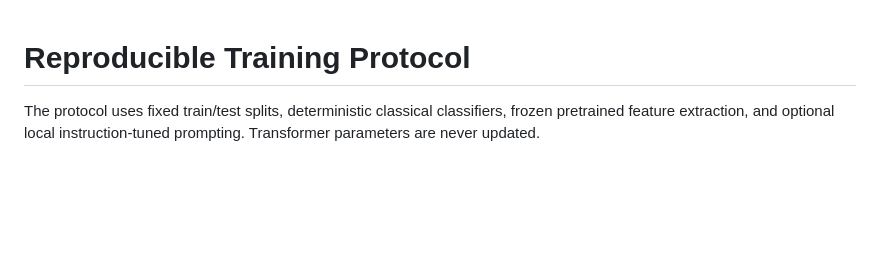
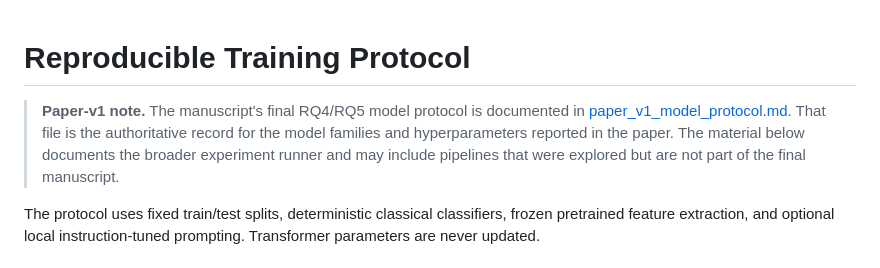
Before and after one commit to kuefmz/research_software_classification_attributes, a Markdown page: docs/reproducible_training.md, the part around the change. GitHub-like rendering; blank space fills up the shorter version.

Commit message:
Clarify authoritative paper v1 training protocol

```diff
--- a/docs/reproducible_training.md
+++ b/docs/reproducible_training.md
@@ -1,4 +1,6 @@
 # Reproducible Training Protocol
+
+> **Paper-v1 note.** The manuscript's final RQ4/RQ5 model protocol is documented in [paper_v1_model_protocol.md](paper_v1_model_protocol.md). That file is the authoritative record for the model families and hyperparameters reported in the paper. The material below documents the broader experiment runner and may include pipelines that were explored but are not part of the final manuscript.
 
 The protocol uses fixed train/test splits, deterministic classical classifiers,
 frozen pretrained feature extraction, and optional local instruction-tuned
```
